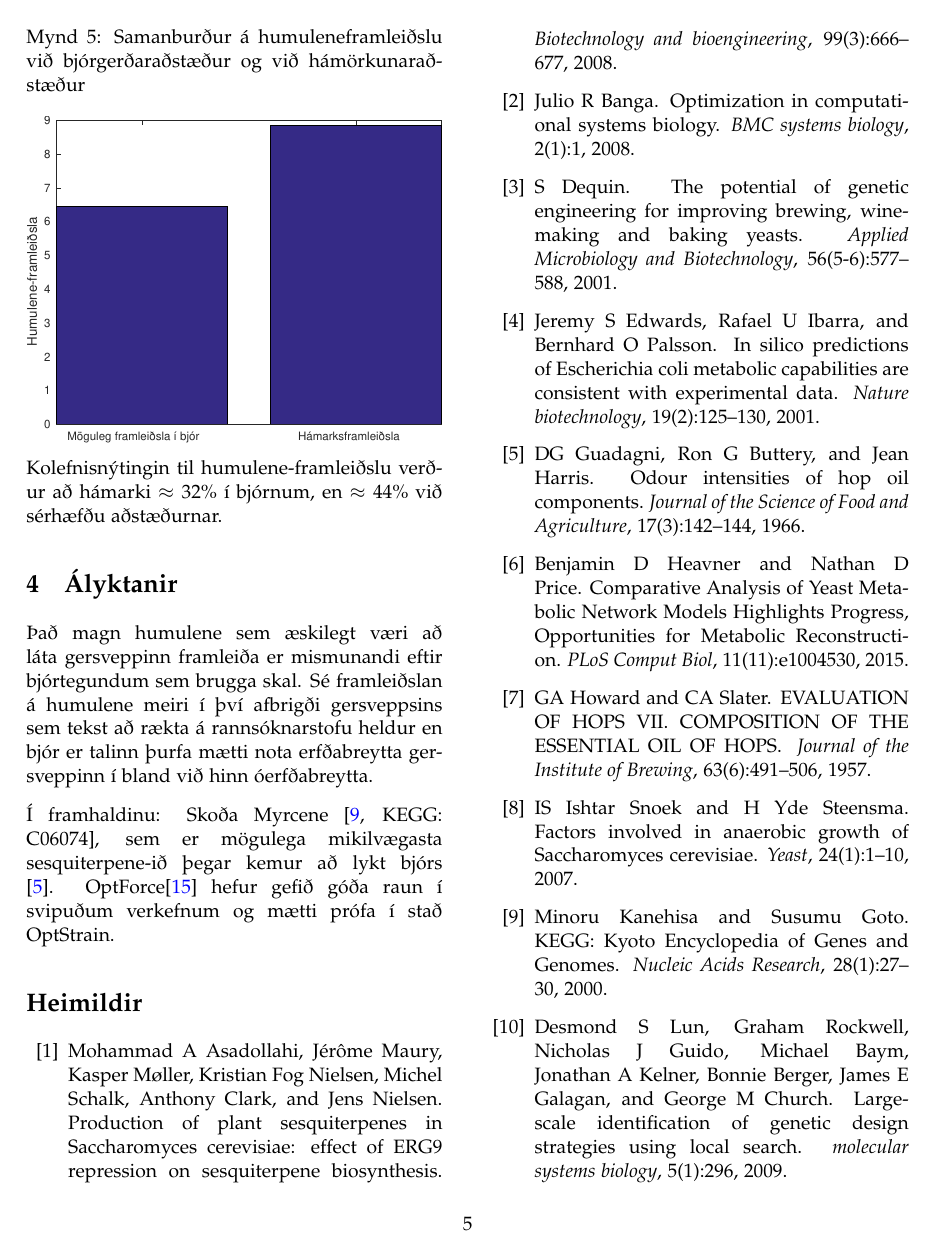
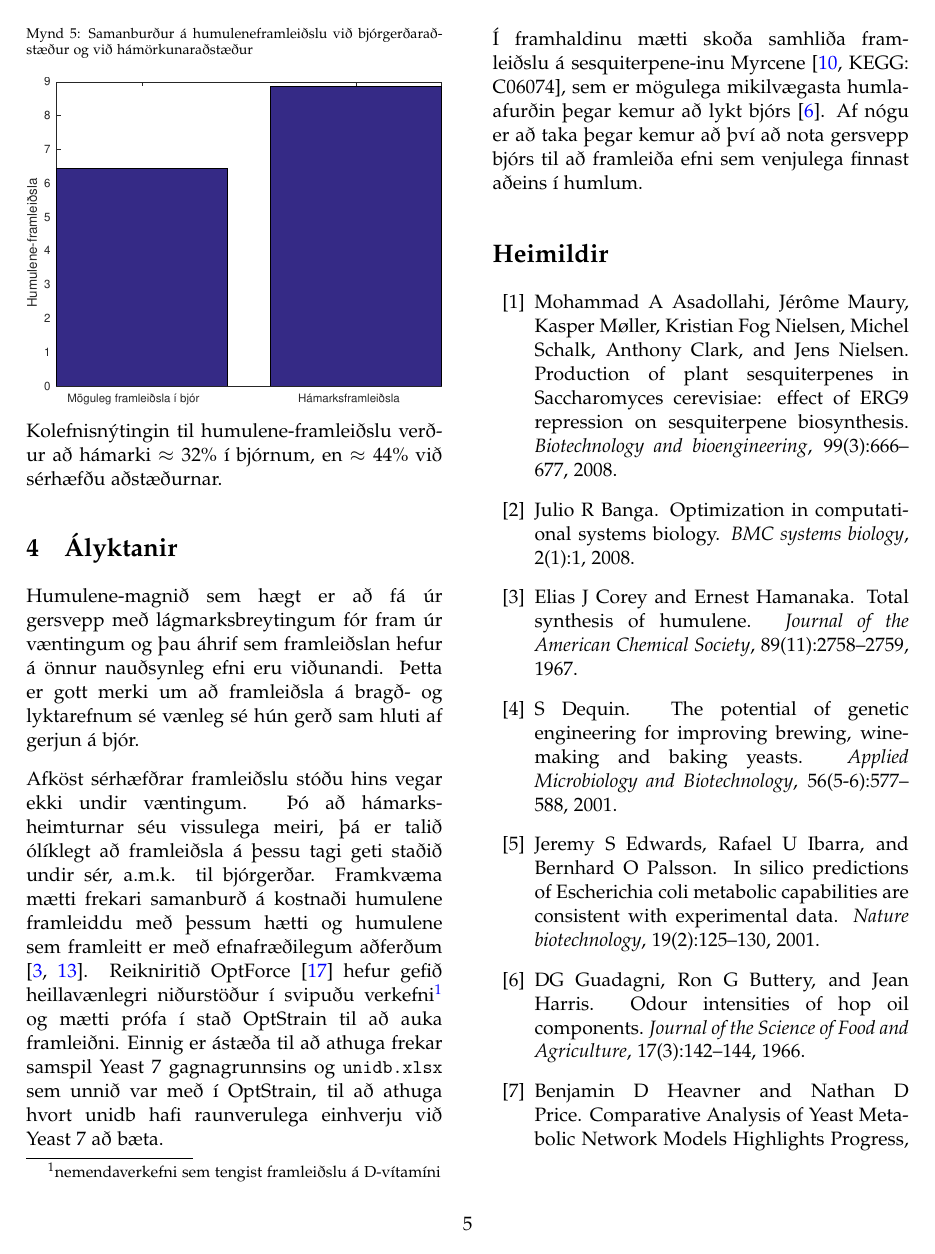
Before and after one commit to Ernir/optstrain, a LaTeX paper (reports/final-report.tex): page 5 of 7. Compiled offline with pdfLaTeX.

Commit message:
Add discussion

```diff
--- a/reports/final-report.tex
+++ b/reports/final-report.tex
@@ -10,6 +10,7 @@
 \usepackage{color}
 \usepackage{graphicx}
 \usepackage{wrapfig}
+\usepackage[font=scriptsize]{caption}
 \usepackage{subcaption}
 \usepackage{minted}
 \usepackage{multicol}
@@ -166,10 +167,11 @@ Kolefnisnýtingin til humulene-framleiðslu verður að hámarki $\approx32\%$
 % \paragraph{Hvernig falla niðurstöðurnar að öðrum þekktum niðurstöðum}
 % Ræða hvern undirtitil í niðurstöðu-hlutanum sérstaklega
 % Aftur samantekt á síðustu málsgreinum, summary of impact
+Humulene-magnið sem hægt er að fá úr gersvepp með lágmarksbreytingum fór fram úr væntingum og þau áhrif sem framleiðslan hefur á önnur nauðsynleg efni eru viðunandi. Þetta er gott merki um að framleiðsla á bragð- og lyktarefnum sé vænleg sé hún gerð sam hluti af gerjun á bjór.
 
-Það magn humulene sem æskilegt væri að láta gersveppinn framleiða er mismunandi eftir bjórtegundum sem brugga skal. Sé framleiðslan á humulene meiri í því afbrigði gersveppsins sem tekst að rækta á rannsóknarstofu heldur en bjór er talinn þurfa mætti nota erfðabreytta gersveppinn í bland við hinn óerfðabreytta.
+Afköst sérhæfðrar framleiðslu stóðu hins vegar ekki undir væntingum. Þó að hámarksheimturnar séu vissulega meiri, þá er talið ólíklegt að framleiðsla á þessu tagi geti staðið undir sér, a.m.k. til bjórgerðar. Framkvæma mætti frekari samanburð á kostnaði humulene framleiddu með þessum hætti og humulene sem framleitt er með efnafræðilegum aðferðum \cite{corey1967total,mcmurry1982stereospecific}. Reikniritið OptForce \cite{ranganathan2010optforce} hefur gefið heillavænlegri niðurstöður í svipuðu verkefni\footnote{nemendaverkefni sem tengist framleiðslu á D-vítamíni} og mætti prófa í stað OptStrain til að auka framleiðni. Einnig er ástæða til að athuga frekar samspil Yeast 7 gagnagrunnsins og \texttt{unidb.xlsx} sem unnið var með í OptStrain, til að athuga hvort unidb hafi raunverulega einhverju við Yeast 7 að bæta.
 
-Í framhaldinu: Skoða Myrcene \cite[KEGG: C06074]{Kanehisa01012000}, sem er mögulega mikilvægasta sesquiterpene-ið þegar kemur að lykt bjórs \cite{guadagni1966odour}. OptForce\cite{ranganathan2010optforce} hefur gefið góða raun í svipuðum verkefnum og mætti prófa í stað OptStrain.
+Í framhaldinu mætti skoða samhliða framleiðslu á sesquiterpene-inu Myrcene \cite[KEGG: C06074]{Kanehisa01012000}, sem er mögulega mikilvægasta humlaafurðin þegar kemur að lykt bjórs \cite{guadagni1966odour}. Af nógu er að taka þegar kemur að því að nota gersvepp bjórs til að framleiða efni sem venjulega finnast aðeins í humlum.
 
 %%%%%%%%%%%%%%
 % HEIMILDASKRÁ
```
